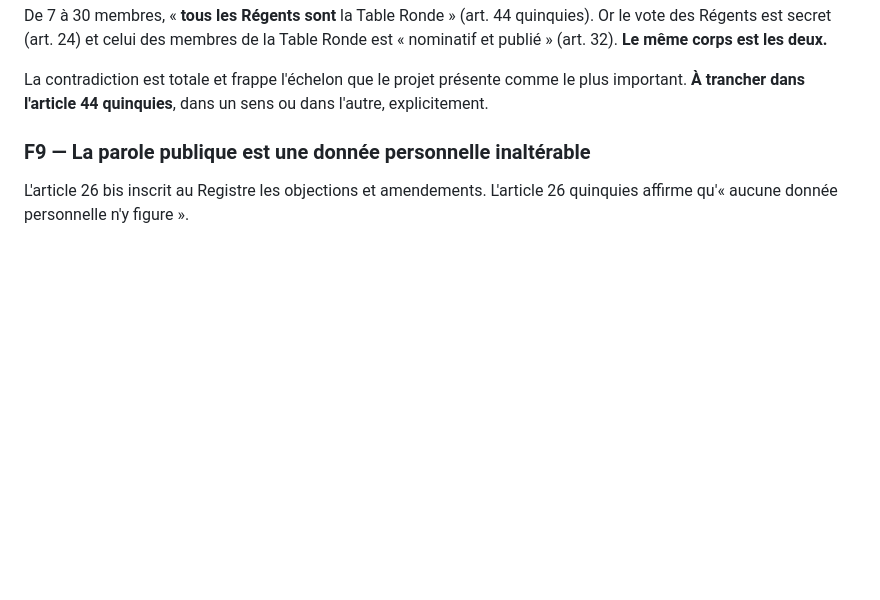
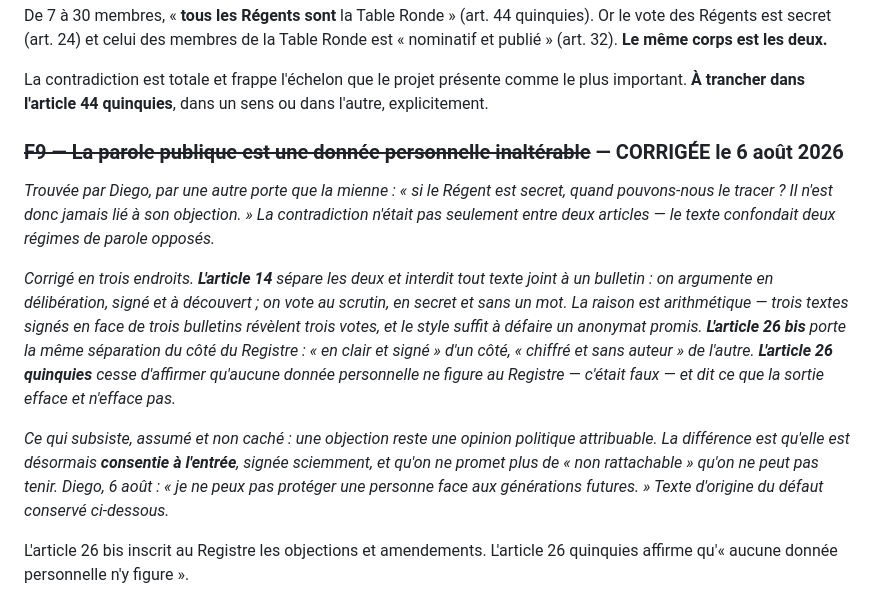
Before and after one commit to Aku-Origin/SERF, a Markdown page: docs/12-FAILLES-OUVERTES.md, the part around the change. Rendered like a GitHub page; blank space fills up the shorter version.

```diff
--- a/docs/12-FAILLES-OUVERTES.md
+++ b/docs/12-FAILLES-OUVERTES.md
@@ -265,7 +265,28 @@ La contradiction est totale et frappe l'échelon que le projet présente comme l
 plus important. **À trancher dans l'article 44 quinquies**, dans un sens ou dans
 l'autre, explicitement.
 
-### F9 — La parole publique est une donnée personnelle inaltérable
+### ~~F9 — La parole publique est une donnée personnelle inaltérable~~ — **CORRIGÉE le 6 août 2026**
+
+*Trouvée par Diego, par une autre porte que la mienne : « si le Régent est secret,
+quand pouvons-nous le tracer ? Il n'est donc jamais lié à son objection. » La
+contradiction n'était pas seulement entre deux articles — le texte confondait deux
+régimes de parole opposés.*
+
+*Corrigé en trois endroits. **L'article 14** sépare les deux et interdit tout texte
+joint à un bulletin : on argumente en délibération, signé et à découvert ; on vote
+au scrutin, en secret et sans un mot. La raison est arithmétique — trois textes
+signés en face de trois bulletins révèlent trois votes, et le style suffit à
+défaire un anonymat promis. **L'article 26 bis** porte la même séparation du côté
+du Registre : « en clair et signé » d'un côté, « chiffré et sans auteur » de
+l'autre. **L'article 26 quinquies** cesse d'affirmer qu'aucune donnée personnelle
+ne figure au Registre — c'était faux — et dit ce que la sortie efface et
+n'efface pas.*
+
+*Ce qui subsiste, assumé et non caché : une objection reste une opinion politique
+attribuable. La différence est qu'elle est désormais **consentie à l'entrée**,
+signée sciemment, et qu'on ne promet plus de « non rattachable » qu'on ne peut pas
+tenir. Diego, 6 août : « je ne peux pas protéger une personne face aux générations
+futures. » Texte d'origine du défaut conservé ci-dessous.*
 
 L'article 26 bis inscrit au Registre les objections et amendements. L'article 26
 quinquies affirme qu'« aucune donnée personnelle n'y figure ».
```
Also changed, not shown: CHARTE.md (+70 -30 lines), CLAUDE.md (+2 -1 lines).
